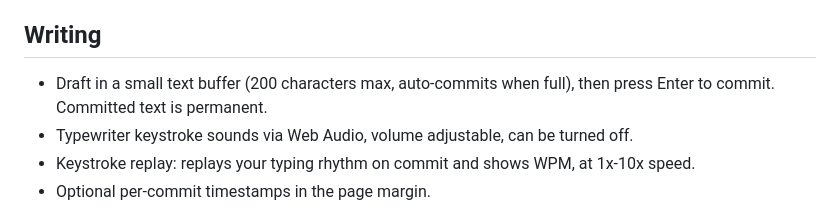
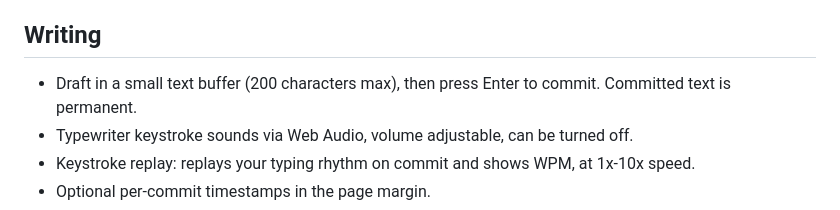
Before and after one commit to Madonin82/typewriter-app, a Markdown page: README.md, the part around the change. Drawn GitHub-style.

Commit message:
README: remove stale auto-commit claim (buffer no longer auto-commits)

```diff
--- a/README.md
+++ b/README.md
@@ -8,7 +8,7 @@ A writing app for drafting books. You write in short chunks, commit them, and ke
 
 ## Writing
 
-- Draft in a small text buffer (200 characters max, auto-commits when full), then press Enter to commit. Committed text is permanent.
+- Draft in a small text buffer (200 characters max), then press Enter to commit. Committed text is permanent.
 - Typewriter keystroke sounds via Web Audio, volume adjustable, can be turned off.
 - Keystroke replay: replays your typing rhythm on commit and shows WPM, at 1x-10x speed.
 - Optional per-commit timestamps in the page margin.
```
